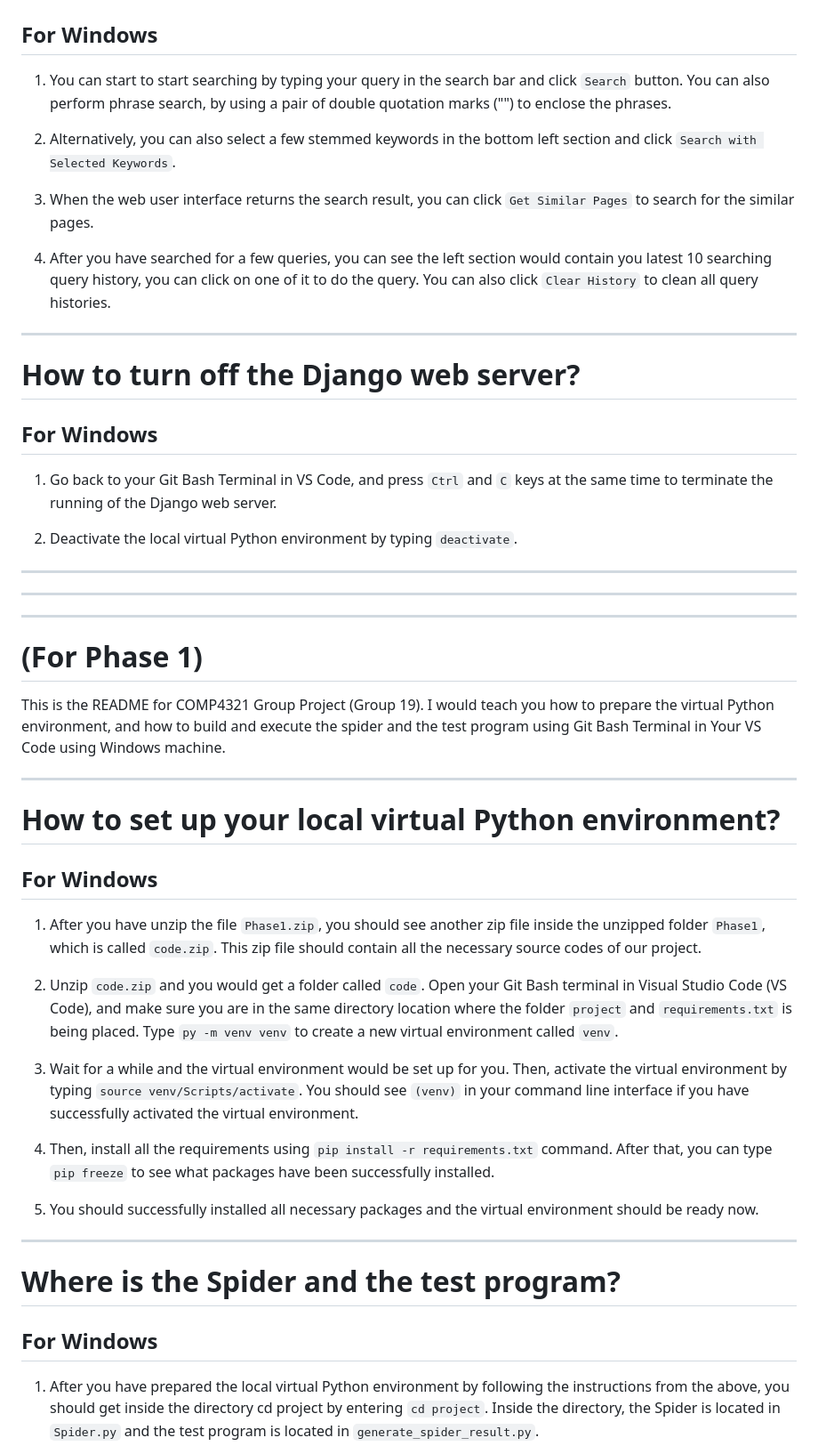
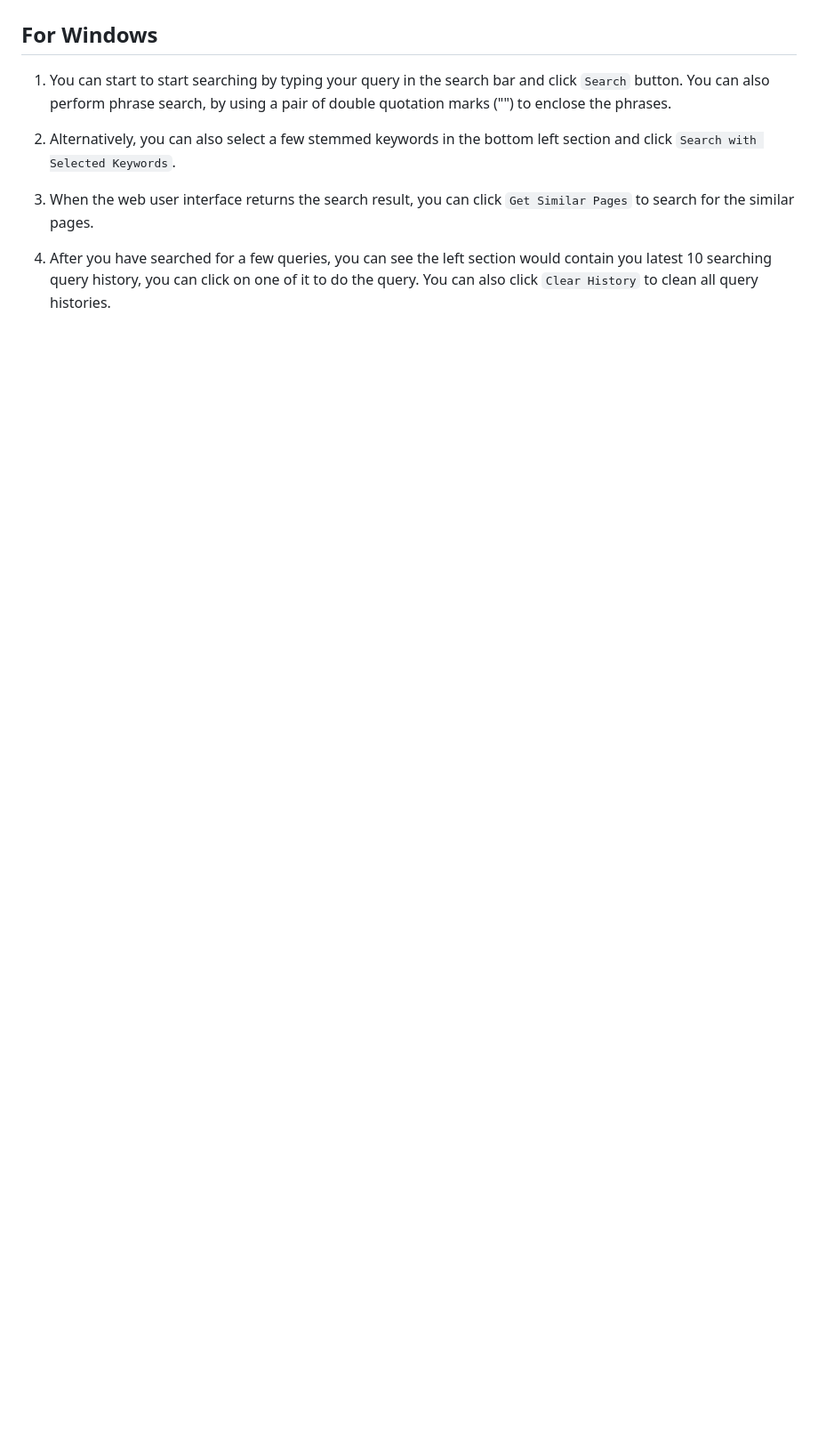
Before and after one commit to alperenkars/search-engine-hk, a Markdown page: README.md, the part around one of its changes. Shown at 89% size. Drawn GitHub-style; blank space fills up the shorter version.

```diff
--- a/README.md
+++ b/README.md
@@ -65,46 +93,3 @@ We would use Python (version 3.11.5), pip (version 23.2.1), VS Code’s Git Bash
 3. When the web user interface returns the search result, you can click `Get Similar Pages` to search for the similar pages.
 
 4. After you have searched for a few queries, you can see the left section would contain you latest 10 searching query history, you can click on one of it to do the query. You can also click `Clear History` to clean all query histories.
-
----
-
-# How to turn off the Django web server?
-
-## For Windows
-
-1. Go back to your Git Bash Terminal in VS Code, and press `Ctrl` and `C` keys at the same time to terminate the running of the Django web server.
-
-2. Deactivate the local virtual Python environment by typing `deactivate`.
-
----
----
----
-
-# (For Phase 1)
-
-This is the README for COMP4321 Group Project (Group 19). I would teach you how to prepare the virtual Python environment, and how to build and execute the spider and the test program using Git Bash Terminal in Your VS Code using Windows machine.
-
----
-
-# How to set up your local virtual Python environment?
-
-## For Windows
-
-1. After you have unzip the file `Phase1.zip`, you should see another zip file inside the unzipped folder `Phase1`, which is called `code.zip`. This zip file should contain all the necessary source codes of our project.
-
-2. Unzip `code.zip` and you would get a folder called `code`. Open your Git Bash terminal in Visual Studio Code (VS Code), and make sure you are in the same directory location where the folder `project` and `requirements.txt` is being placed. Type `py -m venv venv` to create a new virtual environment called `venv`.
-
-3. Wait for a while and the virtual environment would be set up for you. Then, activate the virtual environment by typing `source venv/Scripts/activate`. You should see `(venv)` in your command line interface if you have successfully activated the virtual environment.
-
-4. Then, install all the requirements using `pip install -r requirements.txt` command. After that, you can type `pip freeze` to see what packages have been successfully installed.
-
-5. You should successfully installed all necessary packages and the virtual environment should be ready now.
-
----
-
-# Where is the Spider and the test program?
-
-## For Windows
-
-1. After you have prepared the local virtual Python environment by following the instructions from the above, you should get inside the directory cd project by entering `cd project`. Inside the directory, the Spider is located in `Spider.py` and the test program is located in `generate_spider_result.py`.
-
```
Also changed, not shown: other parts of README.md (+71 -82 lines).
